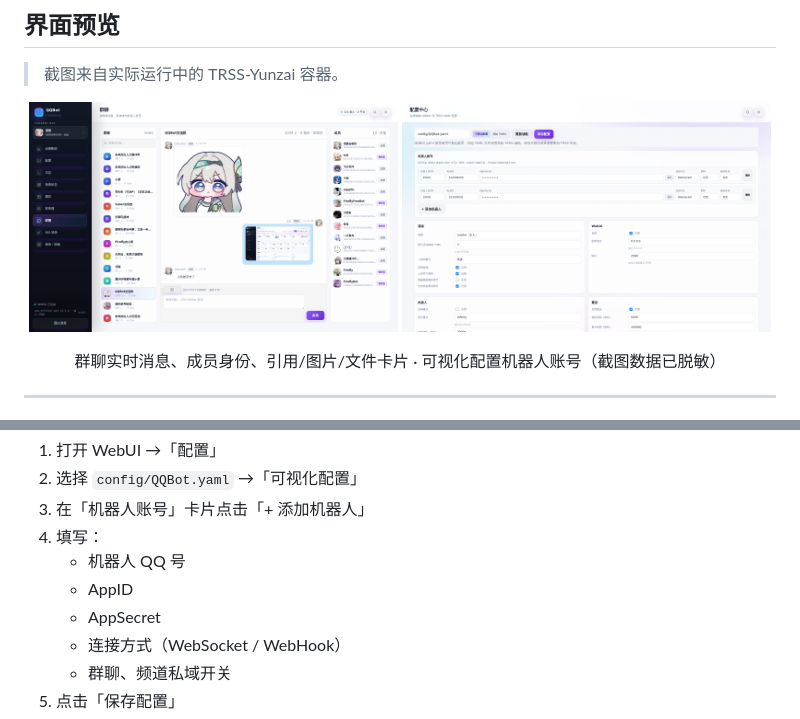
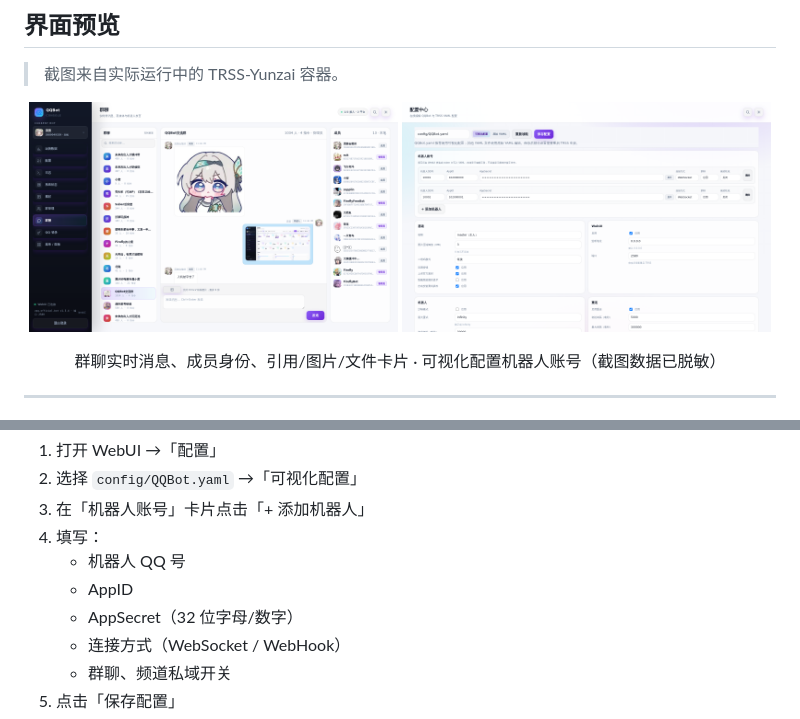
Before and after one commit to XingYunStar/qq-official-bot-plugin, a Markdown page: README.md, 2 parts joined by grey strips. Drawn GitHub-style; pictures changed too: docs/screenshots/config.png.

Commit message:
fix(webui): validate 32-character AppSecret

```diff
--- a/README.md
+++ b/README.md
@@ -83,7 +83,7 @@ pnpm install
 4. 填写：
    - 机器人 QQ 号
    - AppID
-   - AppSecret
+   - AppSecret（32 位字母/数字）
    - 连接方式（WebSocket / WebHook）
    - 群聊、频道私域开关
 5. 点击「保存配置」
```
Also changed, not shown: 2 other files.
